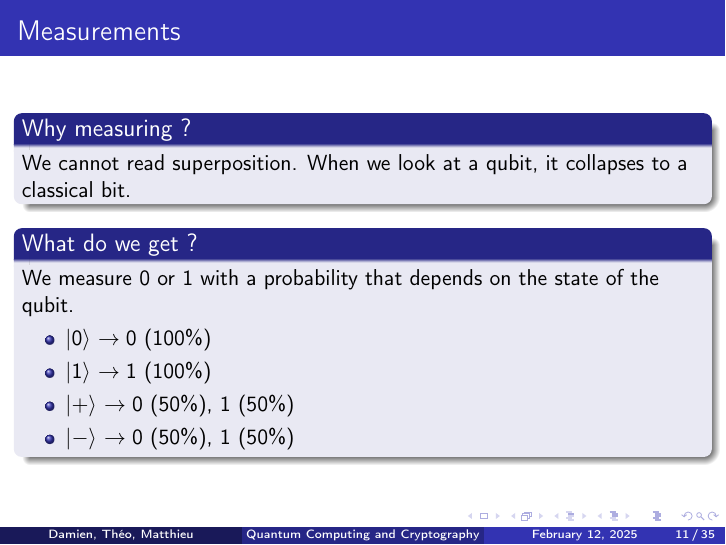
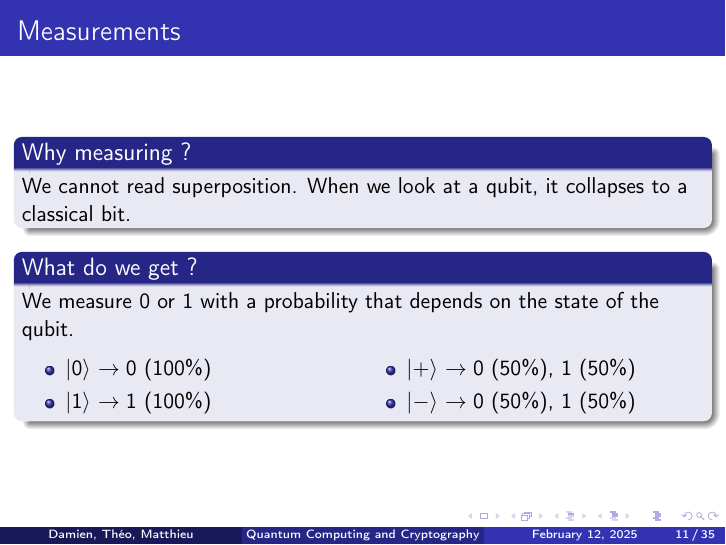
Before and after one commit to mbido/M1_ANGLAIS_Presentation, LaTeX slides (presentation.tex): page 24 of 63. The pictures show the PDF file presentation.pdf that the author committed with the source.

Commit message:
maj de mes slides

```diff
--- a/presentation.tex
+++ b/presentation.tex
@@ -110,12 +110,18 @@
 		\end{block}
 		\begin{block}<+->{What do we get ?}
 			We measure $0$ or $1$ with a probability that depends on the state of the qubit.
+			\begin{columns}[T,onlytextwidth]
+				\column{0.5\textwidth}
 					\begin{itemize}[<+->]
 						\item $\ket{0}$ $\rightarrow 0$ (100\%)
 						\item $\ket{1}$ $\rightarrow 1$ (100\%)
+					\end{itemize}
+				\column{0.5\textwidth}
+					\begin{itemize}[<+->]
 						\item $\ket{+}$ $\rightarrow 0$ (50\%), $1$ (50\%)
 					\item $\ket{-}$ $\rightarrow 0$ (50\%), $1$ (50\%)
 					\end{itemize}
+			\end{columns}
 		\end{block}
 	\end{linenumbers}
 \end{frame}
```
Also changed, not shown: presentation.pdf, presentation.tex (22 more changed lines). Lines whose indentation alone changed are shown as unchanged.
